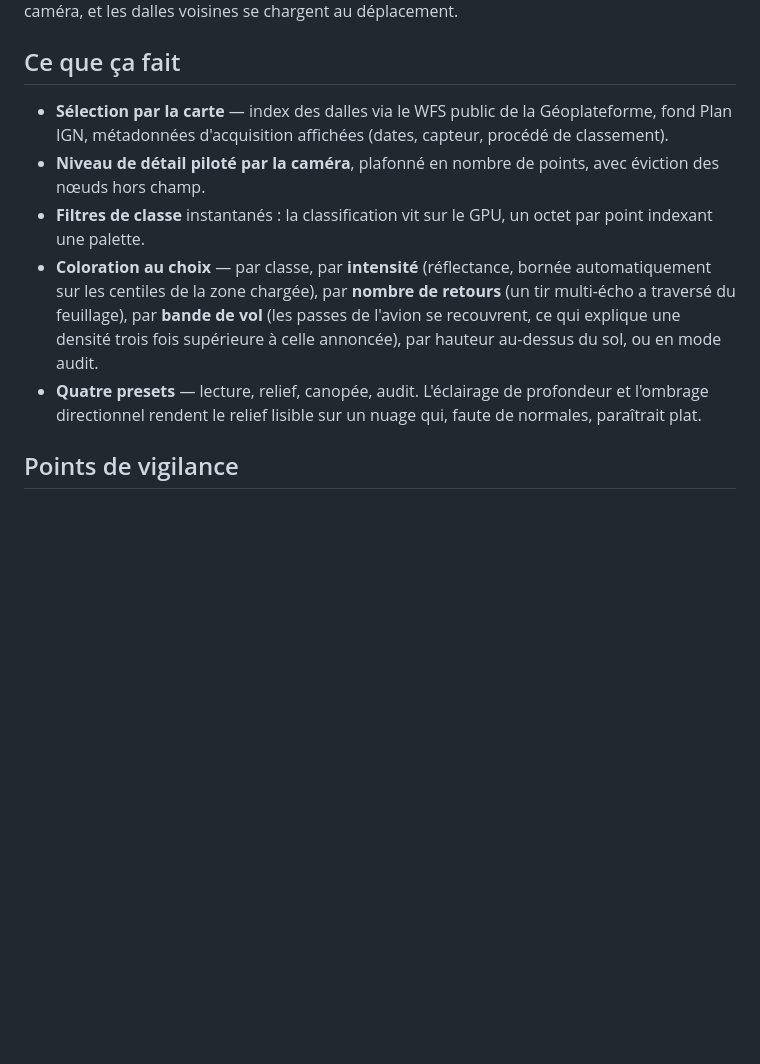
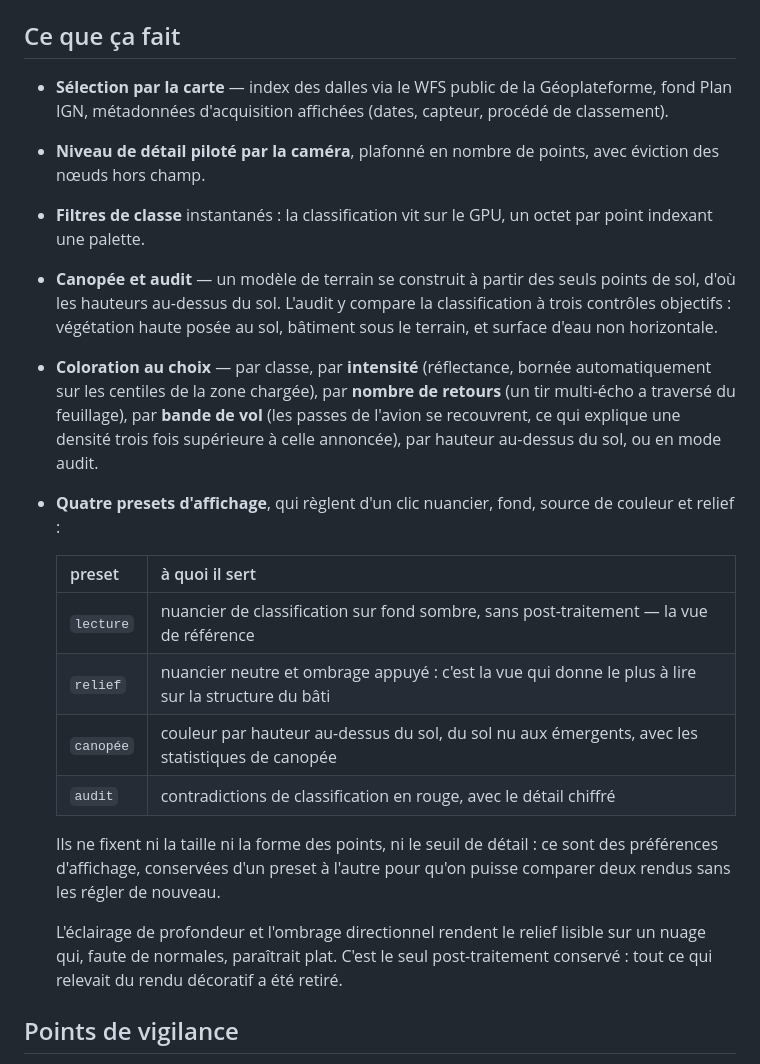
Before and after one commit to maximvs101/lidar-explorer, a Markdown page: README.md, the part around the change. Rendered like a GitHub page; blank space fills up the shorter version.

Commit message:
README : décrire les quatre presets et les modes d'analyse
Co-Authored-By: Claude Opus 5 <noreply@anthropic.com>

```diff
--- a/README.md
+++ b/README.md
@@ -30,14 +30,33 @@ se raffine selon la caméra, et les dalles voisines se chargent au déplacement.
   éviction des nœuds hors champ.
 - **Filtres de classe** instantanés : la classification vit sur le GPU, un octet
   par point indexant une palette.
+- **Canopée et audit** — un modèle de terrain se construit à partir des seuls
+  points de sol, d'où les hauteurs au-dessus du sol. L'audit y compare la
+  classification à trois contrôles objectifs : végétation haute posée au sol,
+  bâtiment sous le terrain, et surface d'eau non horizontale.
 - **Coloration au choix** — par classe, par **intensité** (réflectance, bornée
   automatiquement sur les centiles de la zone chargée), par **nombre de retours**
   (un tir multi-écho a traversé du feuillage), par **bande de vol** (les passes
   de l'avion se recouvrent, ce qui explique une densité trois fois supérieure à
   celle annoncée), par hauteur au-dessus du sol, ou en mode audit.
-- **Quatre presets** — lecture, relief, canopée, audit. L'éclairage de
-  profondeur et l'ombrage directionnel rendent le relief lisible sur un nuage
-  qui, faute de normales, paraîtrait plat.
+- **Quatre presets d'affichage**, qui règlent d'un clic nuancier, fond, source
+  de couleur et relief :
+
+  | preset | à quoi il sert |
+  |---|---|
+  | `lecture` | nuancier de classification sur fond sombre, sans post-traitement — la vue de référence |
+  | `relief` | nuancier neutre et ombrage appuyé : c'est la vue qui donne le plus à lire sur la structure du bâti |
+  | `canopée` | couleur par hauteur au-dessus du sol, du sol nu aux émergents, avec les statistiques de canopée |
+  | `audit` | contradictions de classification en rouge, avec le détail chiffré |
+
+  Ils ne fixent ni la taille ni la forme des points, ni le seuil de détail : ce
+  sont des préférences d'affichage, conservées d'un preset à l'autre pour qu'on
+  puisse comparer deux rendus sans les régler de nouveau.
+
+  L'éclairage de profondeur et l'ombrage directionnel rendent le relief lisible
+  sur un nuage qui, faute de normales, paraîtrait plat. C'est le seul
+  post-traitement conservé : tout ce qui relevait du rendu décoratif a été
+  retiré.
 
 ## Points de vigilance
 
```
